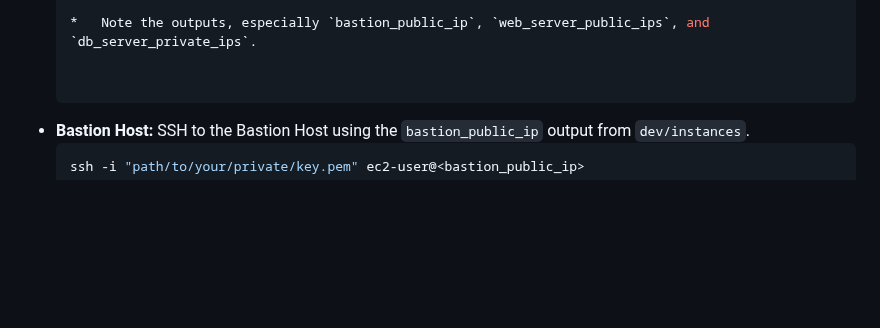
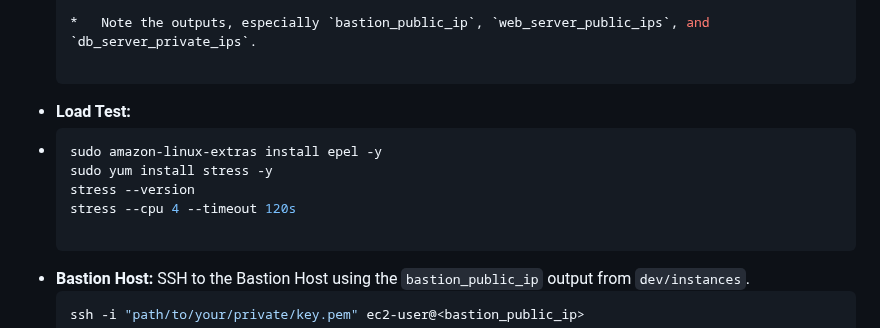
Before and after one commit to bibekhazard/ACS-project, a Markdown page: README.md, the part around the change. GitHub-like rendering; blank space fills up the shorter version.

````diff
--- a/README.md
+++ b/README.md
@@ -30,6 +30,12 @@
 
     *   Note the outputs, especially `bastion_public_ip`, `web_server_public_ips`, and `db_server_private_ips`.
 
+*   **Load Test:**
+*   ```bash
+    sudo amazon-linux-extras install epel -y
+    sudo yum install stress -y
+    stress --version
+    stress --cpu 4 --timeout 120s
 
 *   **Bastion Host:** SSH to the Bastion Host using the `bastion_public_ip` output from `dev/instances`.
     ```bash
````
